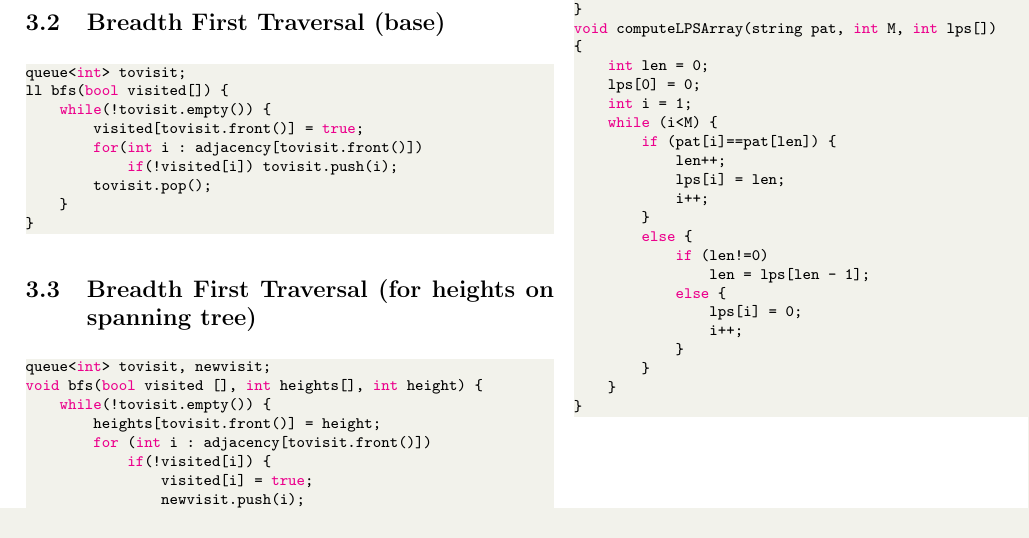
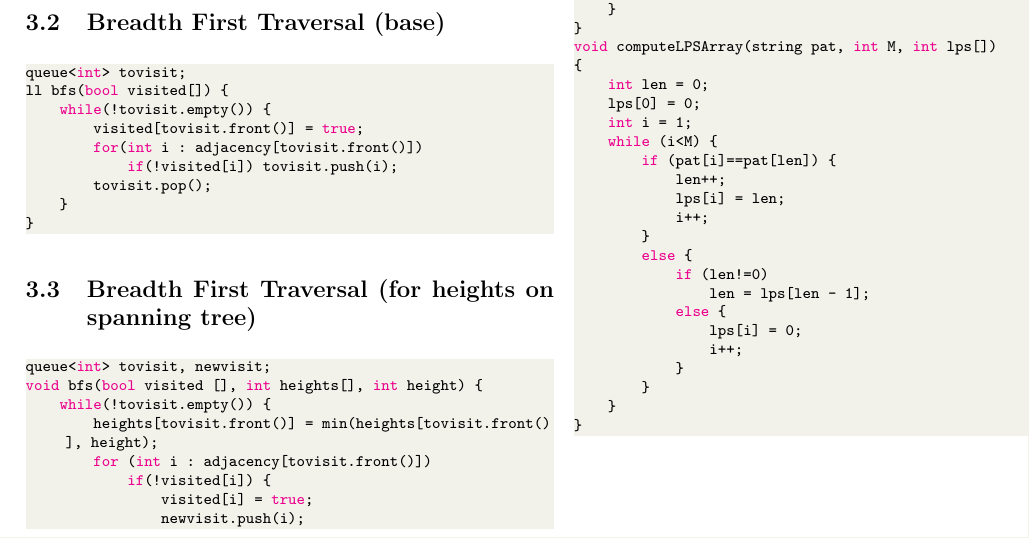
Before and after one commit to DruhanShah/cp-notes, a LaTeX document (cp_notes.tex): part of page 2 of 2, cut at the place of the change. Compiled offline with pdfLaTeX.

Commit message:
Update height BFS

```diff
--- a/cp_notes.tex
+++ b/cp_notes.tex
@@ -161,7 +161,7 @@ ll bfs(bool visited[]) {
 queue<int> tovisit, newvisit;
 void bfs(bool visited [], int heights[], int height) {
     while(!tovisit.empty()) {
-        heights[tovisit.front()] = height;
+        heights[tovisit.front()] = min(heights[tovisit.front()], height);
         for (int i : adjacency[tovisit.front()])
             if(!visited[i]) {
                 visited[i] = true;
```
Also changed, not shown: cp_notes.pdf, 3 other files.
